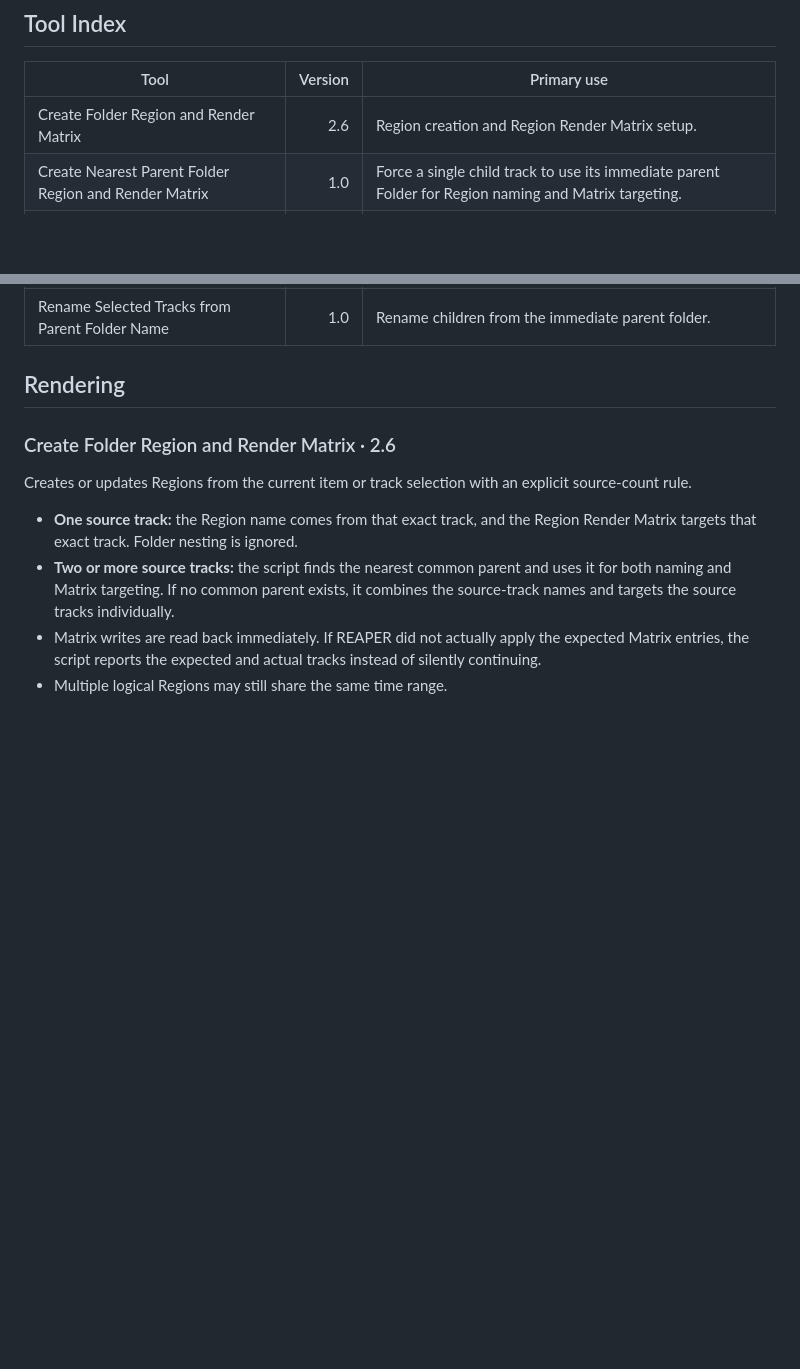
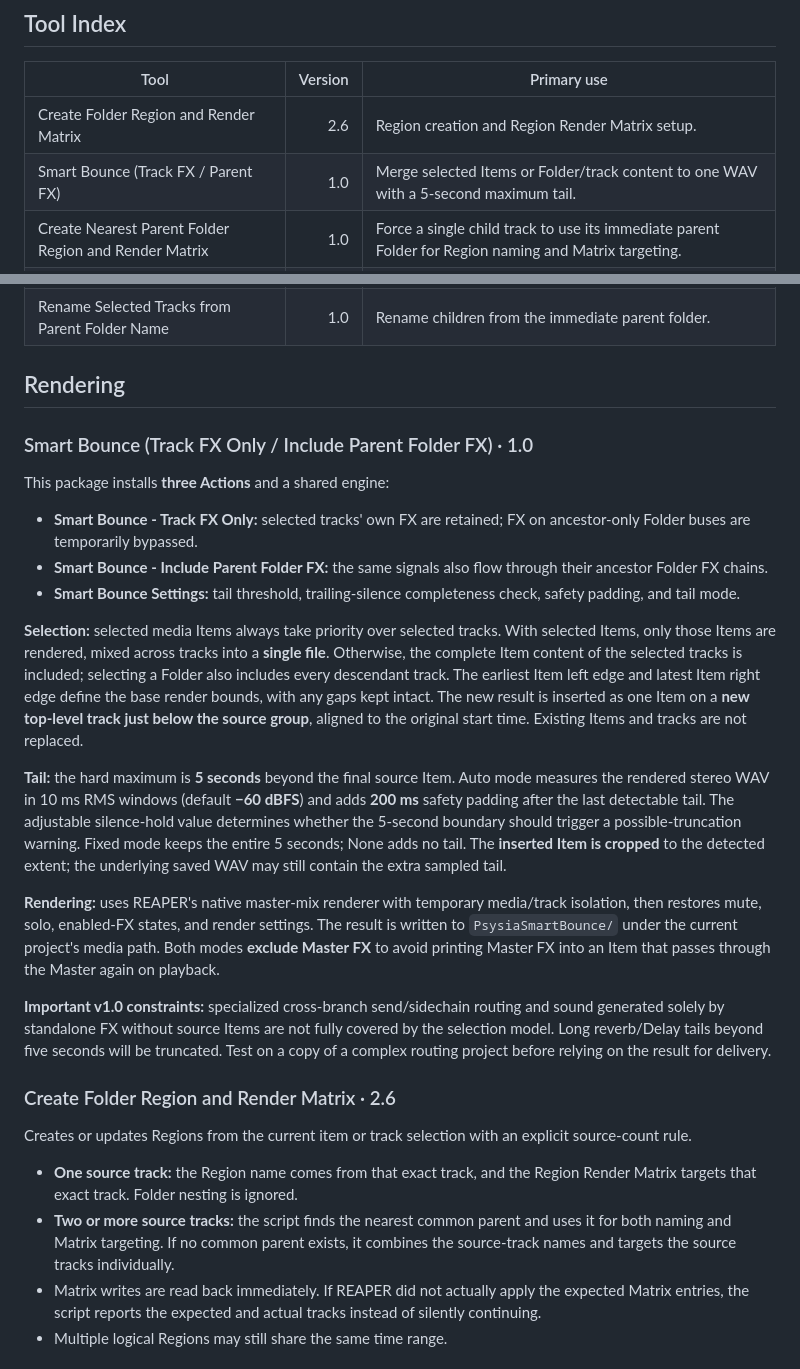
Before and after one commit to Psysia/PsyReaSFX, a Markdown page: docs/REAPER_TOOLS_GUIDE_en-US.md, 2 parts joined by grey strips. GitHub-like rendering; blank space fills up the shorter version.

Commit message:
Document Smart Bounce modes and five-second tail

```diff
--- a/docs/REAPER_TOOLS_GUIDE_en-US.md
+++ b/docs/REAPER_TOOLS_GUIDE_en-US.md
@@ -25,6 +25,7 @@ Utility scripts are stored under `Scripts/Psysia/`. Copy the required `.lua` fil
 | Tool | Version | Primary use |
 |---|---:|---|
 | Create Folder Region and Render Matrix | 2.6 | Region creation and Region Render Matrix setup. |
+| Smart Bounce (Track FX / Parent FX) | 1.0 | Merge selected Items or Folder/track content to one WAV with a 5-second maximum tail. |
 | Create Nearest Parent Folder Region and Render Matrix | 1.0 | Force a single child track to use its immediate parent Folder for Region naming and Matrix targeting. |
 | Sort Tracks by Earliest Item Position | 1.4 | Folder-aware track ordering. |
 | Open Render Dialog with Auto Tail | 1.0 | Apply saved tail settings before rendering. |
@@ -41,6 +42,22 @@ Utility scripts are stored under `Scripts/Psysia/`. Copy the required `.lua` fil
 | Rename Selected Tracks from Parent Folder Name | 1.0 | Rename children from the immediate parent folder. |
 
 ## Rendering
+
+### Smart Bounce (Track FX Only / Include Parent Folder FX) · 1.0
+
+This package installs **three Actions** and a shared engine:
+
+- **Smart Bounce - Track FX Only:** selected tracks' own FX are retained; FX on ancestor-only Folder buses are temporarily bypassed.
+- **Smart Bounce - Include Parent Folder FX:** the same signals also flow through their ancestor Folder FX chains.
+- **Smart Bounce Settings:** tail threshold, trailing-silence completeness check, safety padding, and tail mode.
+
+**Selection:** selected media Items always take priority over selected tracks. With selected Items, only those Items are rendered, mixed across tracks into a **single file**. Otherwise, the complete Item content of the selected tracks is included; selecting a Folder also includes every descendant track. The earliest Item left edge and latest Item right edge define the base render bounds, with any gaps kept intact. The new result is inserted as one Item on a **new top-level track just below the source group**, aligned to the original start time. Existing Items and tracks are not replaced.
+
+**Tail:** the hard maximum is **5 seconds** beyond the final source Item. Auto mode measures the rendered stereo WAV in 10 ms RMS windows (default **−60 dBFS**) and adds **200 ms** safety padding after the last detectable tail. The adjustable silence-hold value determines whether the 5-second boundary should trigger a possible-truncation warning. Fixed mode keeps the entire 5 seconds; None adds no tail. The **inserted Item is cropped** to the detected extent; the underlying saved WAV may still contain the extra sampled tail.
+
+**Rendering:** uses REAPER's native master-mix renderer with temporary media/track isolation, then restores mute, solo, enabled-FX states, and render settings. The result is written to `PsysiaSmartBounce/` under the current project's media path. Both modes **exclude Master FX** to avoid printing Master FX into an Item that passes through the Master again on playback.
+
+**Important v1.0 constraints:** specialized cross-branch send/sidechain routing and sound generated solely by standalone FX without source Items are not fully covered by the selection model. Long reverb/Delay tails beyond five seconds will be truncated. Test on a copy of a complex routing project before relying on the result for delivery.
 
 ### Create Folder Region and Render Matrix · 2.6
 
```
